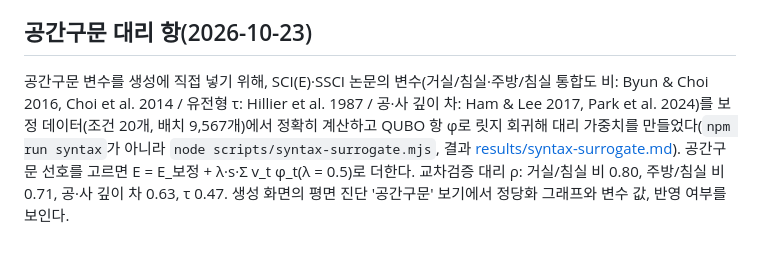
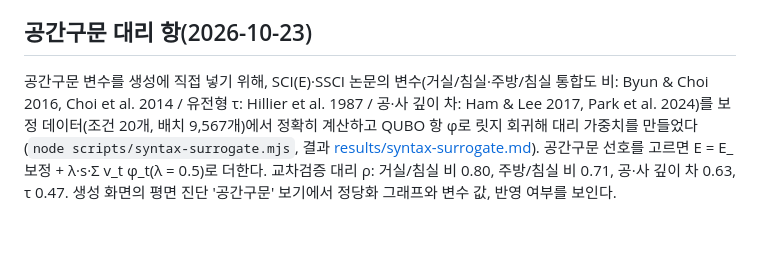
Before and after one commit to hyeondata/drawing-library, a Markdown page: evidence/10-QUBO-생성.md, the part around the change. Rendered like a GitHub page.

Commit message:
Fix wording in QUBO evidence doc
Co-Authored-By: Claude Opus 5.5 <noreply@anthropic.com>

```diff
--- a/evidence/10-QUBO-생성.md
+++ b/evidence/10-QUBO-생성.md
@@ -102,4 +102,4 @@ QPU 결과에는 체인 끊김 비율·최대 체인 길이·annealing_time·num
 
 ## 공간구문 대리 항(2026-10-23)
 
-공간구문 변수를 생성에 직접 넣기 위해, SCI(E)·SSCI 논문의 변수(거실/침실·주방/침실 통합도 비: Byun & Choi 2016, Choi et al. 2014 / 유전형 τ: Hillier et al. 1987 / 공·사 깊이 차: Ham & Lee 2017, Park et al. 2024)를 보정 데이터(조건 20개, 배치 9,567개)에서 정확히 계산하고 QUBO 항 φ로 릿지 회귀해 대리 가중치를 만들었다(`npm run syntax`가 아니라 `node scripts/syntax-surrogate.mjs`, 결과 [results/syntax-surrogate.md](results/syntax-surrogate.md)). 공간구문 선호를 고르면 E = E_보정 + λ·s·Σ v_t φ_t(λ = 0.5)로 더한다. 교차검증 대리 ρ: 거실/침실 비 0.80, 주방/침실 비 0.71, 공·사 깊이 차 0.63, τ 0.47. 생성 화면의 평면 진단 '공간구문' 보기에서 정당화 그래프와 변수 값, 반영 여부를 보인다.
+공간구문 변수를 생성에 직접 넣기 위해, SCI(E)·SSCI 논문의 변수(거실/침실·주방/침실 통합도 비: Byun & Choi 2016, Choi et al. 2014 / 유전형 τ: Hillier et al. 1987 / 공·사 깊이 차: Ham & Lee 2017, Park et al. 2024)를 보정 데이터(조건 20개, 배치 9,567개)에서 정확히 계산하고 QUBO 항 φ로 릿지 회귀해 대리 가중치를 만들었다(`node scripts/syntax-surrogate.mjs`, 결과 [results/syntax-surrogate.md](results/syntax-surrogate.md)). 공간구문 선호를 고르면 E = E_보정 + λ·s·Σ v_t φ_t(λ = 0.5)로 더한다. 교차검증 대리 ρ: 거실/침실 비 0.80, 주방/침실 비 0.71, 공·사 깊이 차 0.63, τ 0.47. 생성 화면의 평면 진단 '공간구문' 보기에서 정당화 그래프와 변수 값, 반영 여부를 보인다.
```
